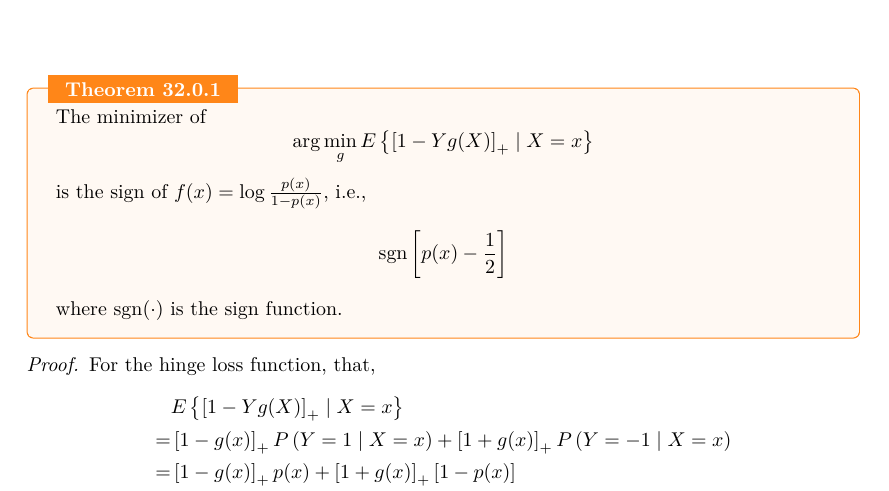
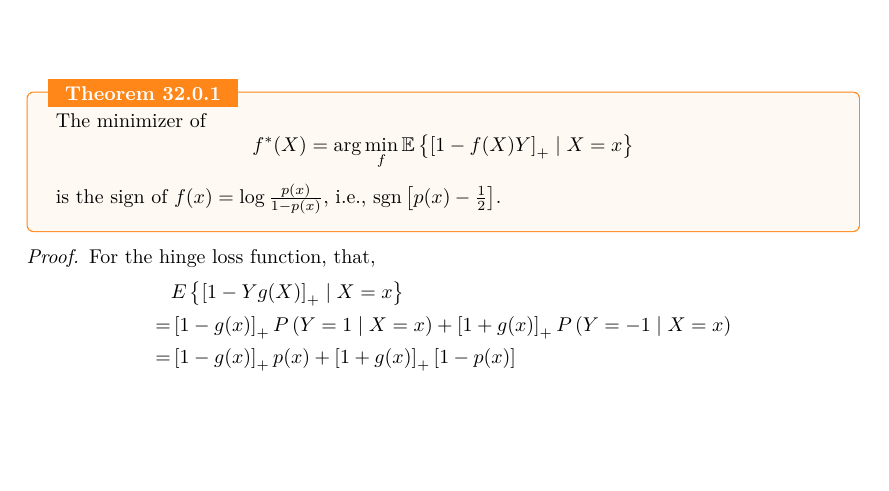
Before and after one commit to signorinoy/probe, a LaTeX thesis (lectures.tex, which reads machine-learning/support-vector-machine.tex): part of page 124 of 144 before the commit and part of page 124 of 143 after it, cut so that both start at the same text, the shorter picture padded with empty space. Compiled offline with pdfLaTeX.

Commit message:
:zap: update machine-learning/support-vector-machine

```diff
--- a/machine-learning/support-vector-machine.tex
+++ b/machine-learning/support-vector-machine.tex
@@ -3,13 +3,9 @@
 \begin{theorem}
     The minimizer of
     \begin{equation*}
-        \arg\min_{g} E\left\{\left[1-Yg(X)\right]_{+}\mid X=x\right\}
+        f^{*}(X)=\arg\min_{f}\mathbb{E}\left\{\left[1-f(X)Y\right]_{+}\mid X=x\right\}
     \end{equation*}
-    is the sign of $f(x)=\log\frac{p(x)}{1-p(x)}$, i.e.,
-    \begin{equation*}
-        \text{sgn}\left[p(x)-\frac{1}{2}\right]
-    \end{equation*}
-    where $\operatorname{sgn}(\cdot)$ is the sign function.
+    is the sign of $f(x)=\log\frac{p(x)}{1-p(x)}$, i.e., $\text{sgn}\left[p(x)-\frac{1}{2}\right]$.
 \end{theorem}
 
 \begin{proof}
```
